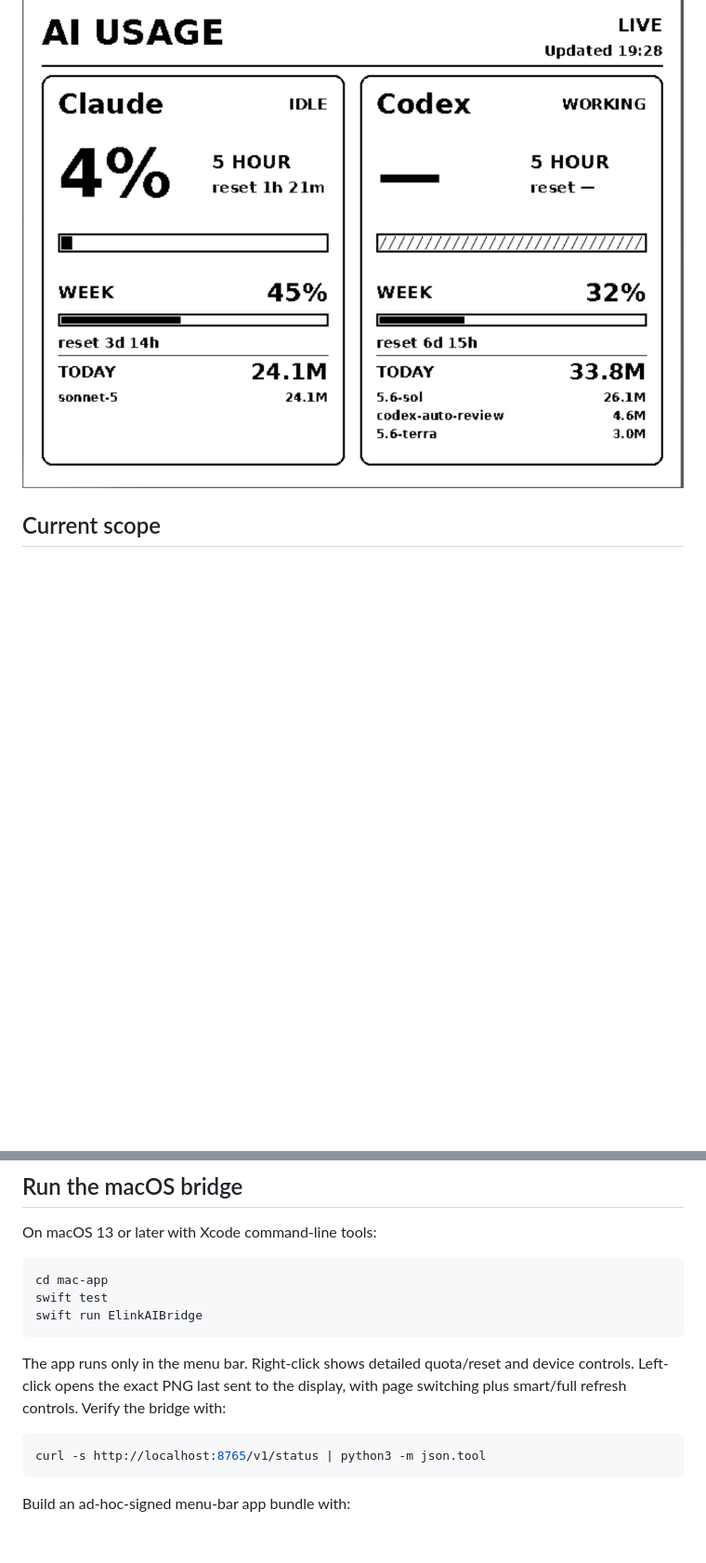
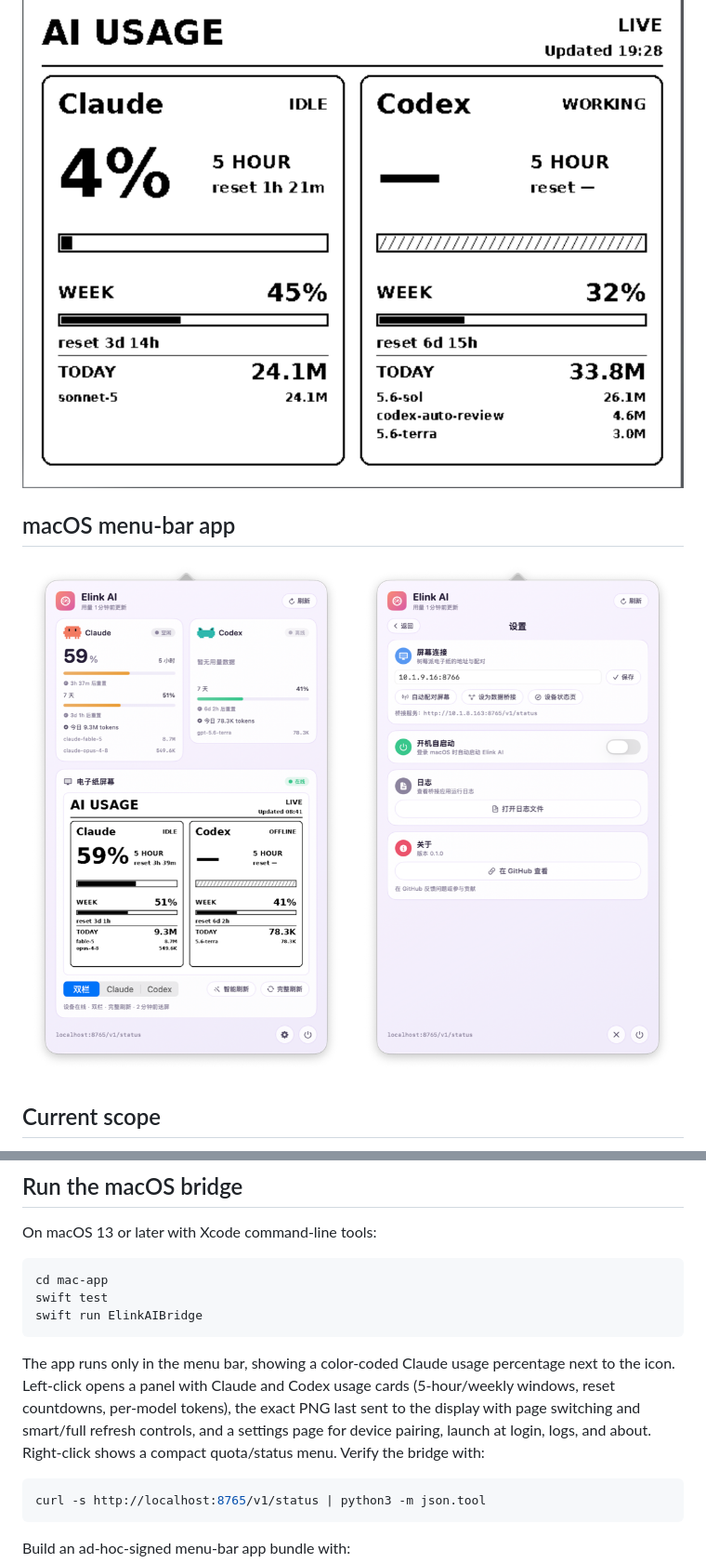
Before and after one commit to ChyiYaqing/elink-ai, a Markdown page: README.md, 2 parts joined by grey strips. Shown at 93% size. GitHub-like rendering; pictures changed too: docs/images/mac-app-main.png (added), docs/images/mac-app-settings.png (added); blank space fills up the shorter version.

Commit message:
docs: add macOS app screenshots to README

````diff
--- a/README.md
+++ b/README.md
@@ -16,6 +16,13 @@ OAuth tokens and raw session logs never leave the Mac.
 ## Dashboard preview
 
 ![Bold Claude and Codex dashboard with per-model TODAY token usage](docs/images/dashboard-preview.png)
+
+## macOS menu-bar app
+
+<p>
+  <img src="docs/images/mac-app-main.png" alt="Menu-bar panel with Claude and Codex usage cards, pixel mascots, and live e-paper preview" width="390">
+  <img src="docs/images/mac-app-settings.png" alt="In-panel settings page with device pairing, launch at login, logs, and about" width="390">
+</p>
 
 ## Current scope
 
@@ -62,9 +69,12 @@ swift test
 swift run ElinkAIBridge
 ```
 
-The app runs only in the menu bar. Right-click shows detailed quota/reset and
-device controls. Left-click opens the exact PNG last sent to the display, with
-page switching plus smart/full refresh controls. Verify the bridge with:
+The app runs only in the menu bar, showing a color-coded Claude usage
+percentage next to the icon. Left-click opens a panel with Claude and Codex
+usage cards (5-hour/weekly windows, reset countdowns, per-model tokens), the
+exact PNG last sent to the display with page switching and smart/full refresh
+controls, and a settings page for device pairing, launch at login, logs, and
+about. Right-click shows a compact quota/status menu. Verify the bridge with:
 
 ```bash
 curl -s http://localhost:8765/v1/status | python3 -m json.tool
````
